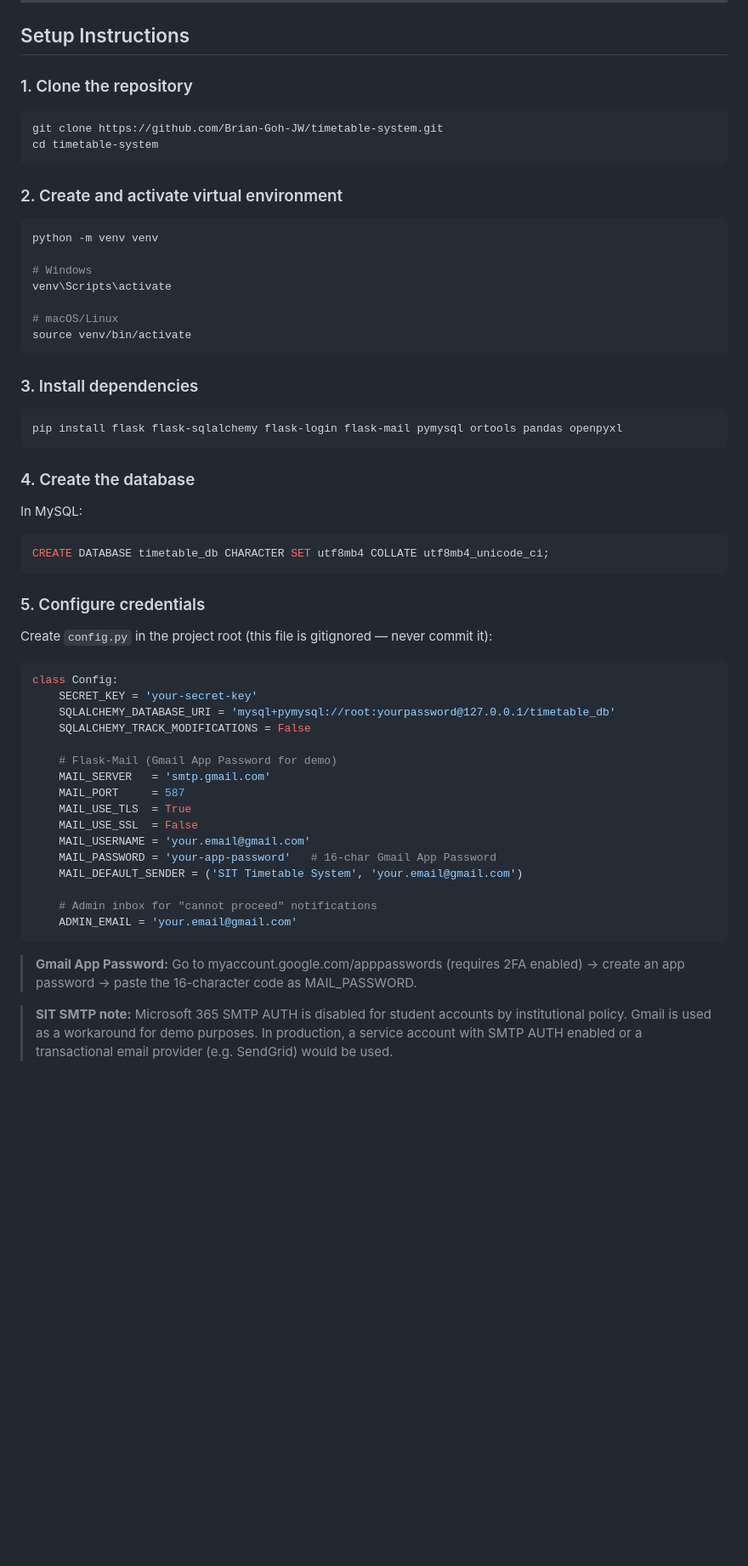
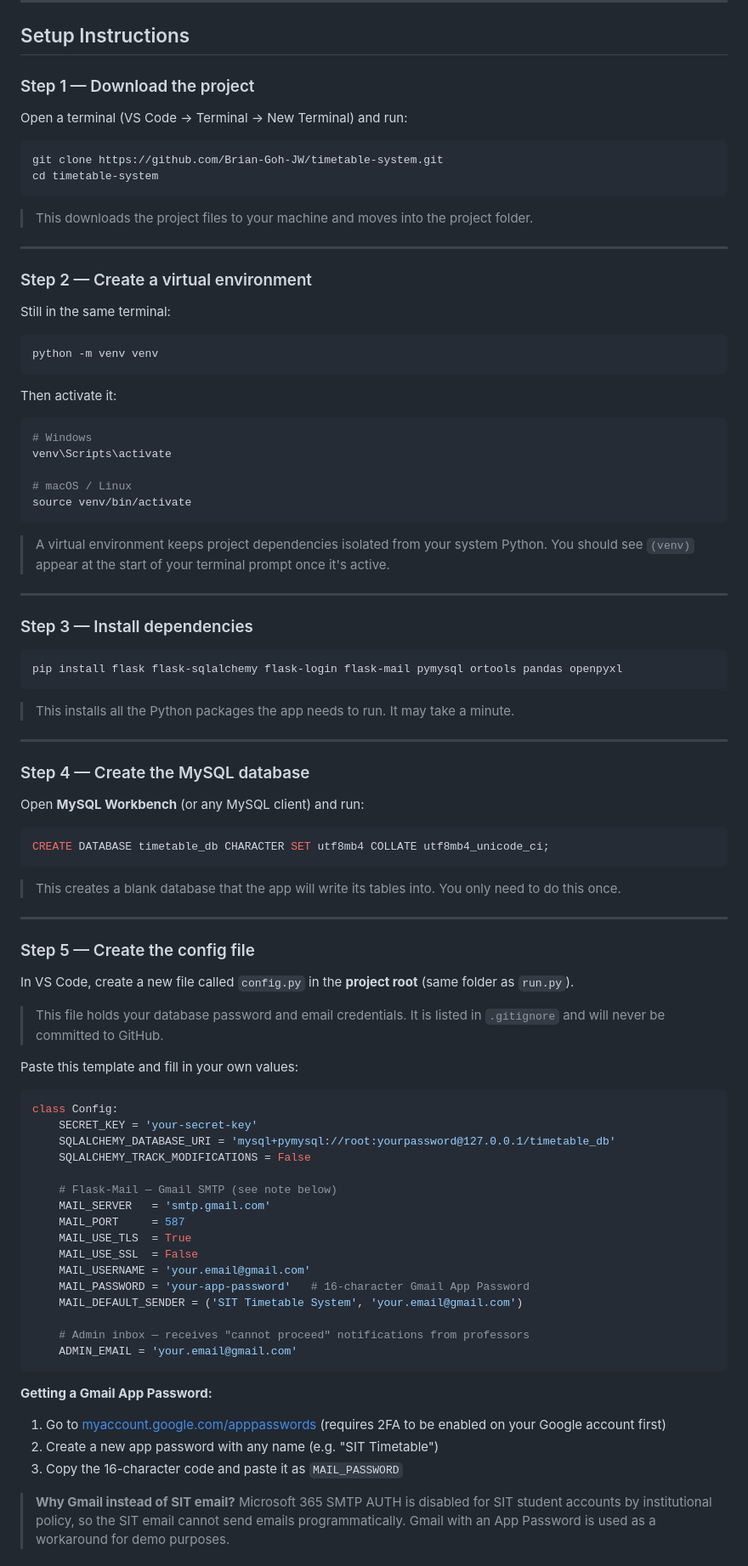
Before and after one commit to Brian-Goh-JW/timetable-system, a Markdown page: README.md, the part around one of its changes. Shown at 85% size. Drawn GitHub-style; blank space fills up the shorter version.

````diff
--- a/README.md
+++ b/README.md
@@ -26,56 +17,94 @@ A web-based timetabling system for the DSC (Digital Supply Chain) programme at S
 
 ## Setup Instructions
 
-### 1. Clone the repository
+### Step 1 — Download the project
+
+Open a terminal (VS Code → Terminal → New Terminal) and run:
+
 ```bash
 git clone https://github.com/Brian-Goh-JW/timetable-system.git
 cd timetable-system
 ```
 
-### 2. Create and activate virtual environment
+> This downloads the project files to your machine and moves into the project folder.
+
+---
+
+### Step 2 — Create a virtual environment
+
+Still in the same terminal:
+
 ```bash
 python -m venv venv
+```
 
+Then activate it:
+
+```bash
 # Windows
 venv\Scripts\activate
 
-# macOS/Linux
+# macOS / Linux
 source venv/bin/activate
 ```
 
-### 3. Install dependencies
+> A virtual environment keeps project dependencies isolated from your system Python. You should see `(venv)` appear at the start of your terminal prompt once it's active.
+
+---
+
+### Step 3 — Install dependencies
+
 ```bash
 pip install flask flask-sqlalchemy flask-login flask-mail pymysql ortools pandas openpyxl
 ```
 
-### 4. Create the database
-In MySQL:
+> This installs all the Python packages the app needs to run. It may take a minute.
+
+---
+
+### Step 4 — Create the MySQL database
+
+Open **MySQL Workbench** (or any MySQL client) and run:
+
 ```sql
 CREATE DATABASE timetable_db CHARACTER SET utf8mb4 COLLATE utf8mb4_unicode_ci;
 ```
 
-### 5. Configure credentials
-Create `config.py` in the project root (this file is gitignored — never commit it):
+> This creates a blank database that the app will write its tables into. You only need to do this once.
+
+---
+
+### Step 5 — Create the config file
+
+In VS Code, create a new file called `config.py` in the **project root** (same folder as `run.py`).
+
+> This file holds your database password and email credentials. It is listed in `.gitignore` and will never be committed to GitHub.
+
+Paste this template and fill in your own values:
+
 ```python
 class Config:
     SECRET_KEY = 'your-secret-key'
     SQLALCHEMY_DATABASE_URI = 'mysql+pymysql://root:yourpassword@127.0.0.1/timetable_db'
     SQLALCHEMY_TRACK_MODIFICATIONS = False
 
-    # Flask-Mail (Gmail App Password for demo)
+    # Flask-Mail — Gmail SMTP (see note below)
     MAIL_SERVER   = 'smtp.gmail.com'
     MAIL_PORT     = 587
     MAIL_USE_TLS  = True
     MAIL_USE_SSL  = False
     MAIL_USERNAME = 'your.email@gmail.com'
-    MAIL_PASSWORD = 'your-app-password'   # 16-char Gmail App Password
+    MAIL_PASSWORD = 'your-app-password'   # 16-character Gmail App Password
     MAIL_DEFAULT_SENDER = ('SIT Timetable System', 'your.email@gmail.com')
 
-    # Admin inbox for "cannot proceed" notifications
+    # Admin inbox — receives "cannot proceed" notifications from professors
     ADMIN_EMAIL = 'your.email@gmail.com'
 ```
 
-> **Gmail App Password:** Go to myaccount.google.com/apppasswords (requires 2FA enabled) → create an app password → paste the 16-character code as MAIL_PASSWORD.
+**Getting a Gmail App Password:**
+1. Go to [myaccount.google.com/apppasswords](https://myaccount.google.com/apppasswords) (requires 2FA to be enabled on your Google account first)
+2. Create a new app password with any name (e.g. "SIT Timetable")
+3. Copy the 16-character code and paste it as `MAIL_PASSWORD`
 
-> **SIT SMTP note:** Microsoft 365 SMTP AUTH is disabled for student accounts by institutional policy. Gmail is used as a workaround for demo purposes. In production, a service account with SMTP AUTH enabled or a transactional email provider (e.g. SendGrid) would be used.
+> **Why Gmail instead of SIT email?** Microsoft 365 SMTP AUTH is disabled for SIT student accounts by institutional policy, so the SIT email cannot send emails programmatically. Gmail with an App Password is used as a workaround for demo purposes.
 
````
Also changed, not shown: other parts of README.md (+78 -67 lines).
